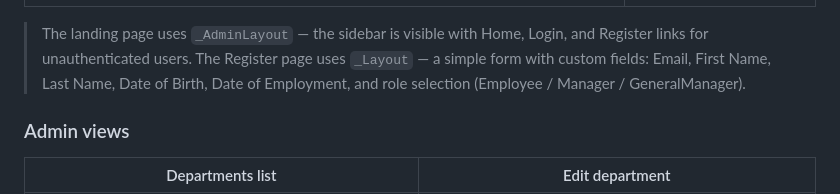
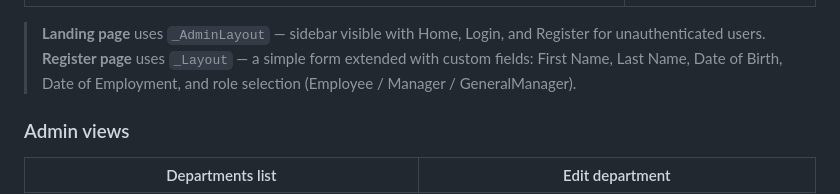
Before and after one commit to DraganMonica/Leaveapp, a Markdown page: README.md, the part around the change. Drawn GitHub-style.

Commit message:
Revise landing and register page descriptions
Updated descriptions for landing and register pages in README.

```diff
--- a/README.md
+++ b/README.md
@@ -462,7 +462,8 @@ Dependencies (`DbContext`, `UserManager`, `ILogger`, `IMapper`, `IMemoryCache`)
 |---|---|
 | ![Landing](docs/screenshots/landing_page.png) | ![Register](docs/screenshots/register.png) |
 
-> The landing page uses `_AdminLayout` — the sidebar is visible with Home, Login, and Register links for unauthenticated users. The Register page uses `_Layout` — a simple form with custom fields: Email, First Name, Last Name, Date of Birth, Date of Employment, and role selection (Employee / Manager / GeneralManager).
+> **Landing page** uses `_AdminLayout` — sidebar visible with Home, Login, and Register for unauthenticated users.
+> **Register page** uses `_Layout` — a simple form extended with custom fields: First Name, Last Name, Date of Birth, Date of Employment, and role selection (Employee / Manager / GeneralManager).
 
 ### Admin views
 
```
